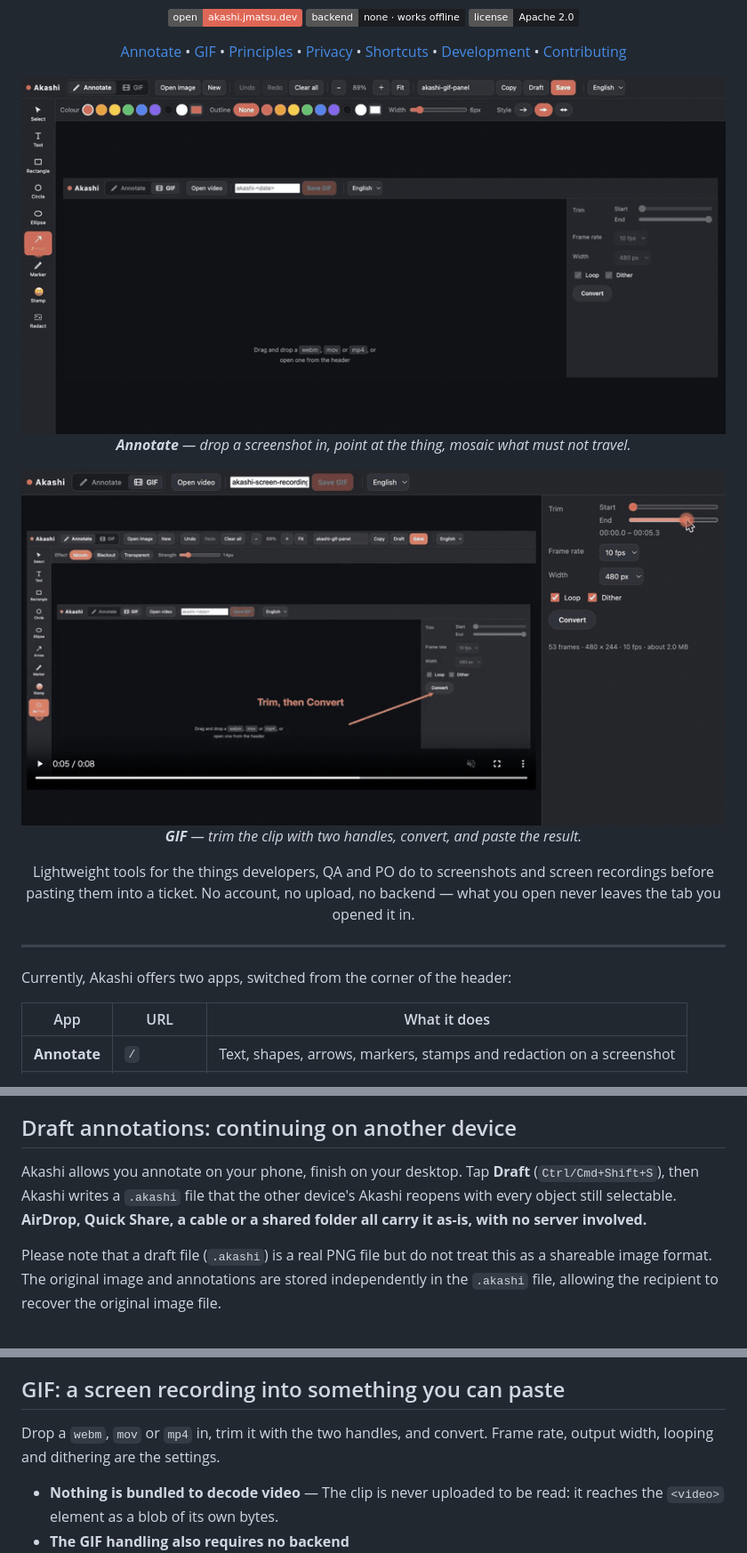
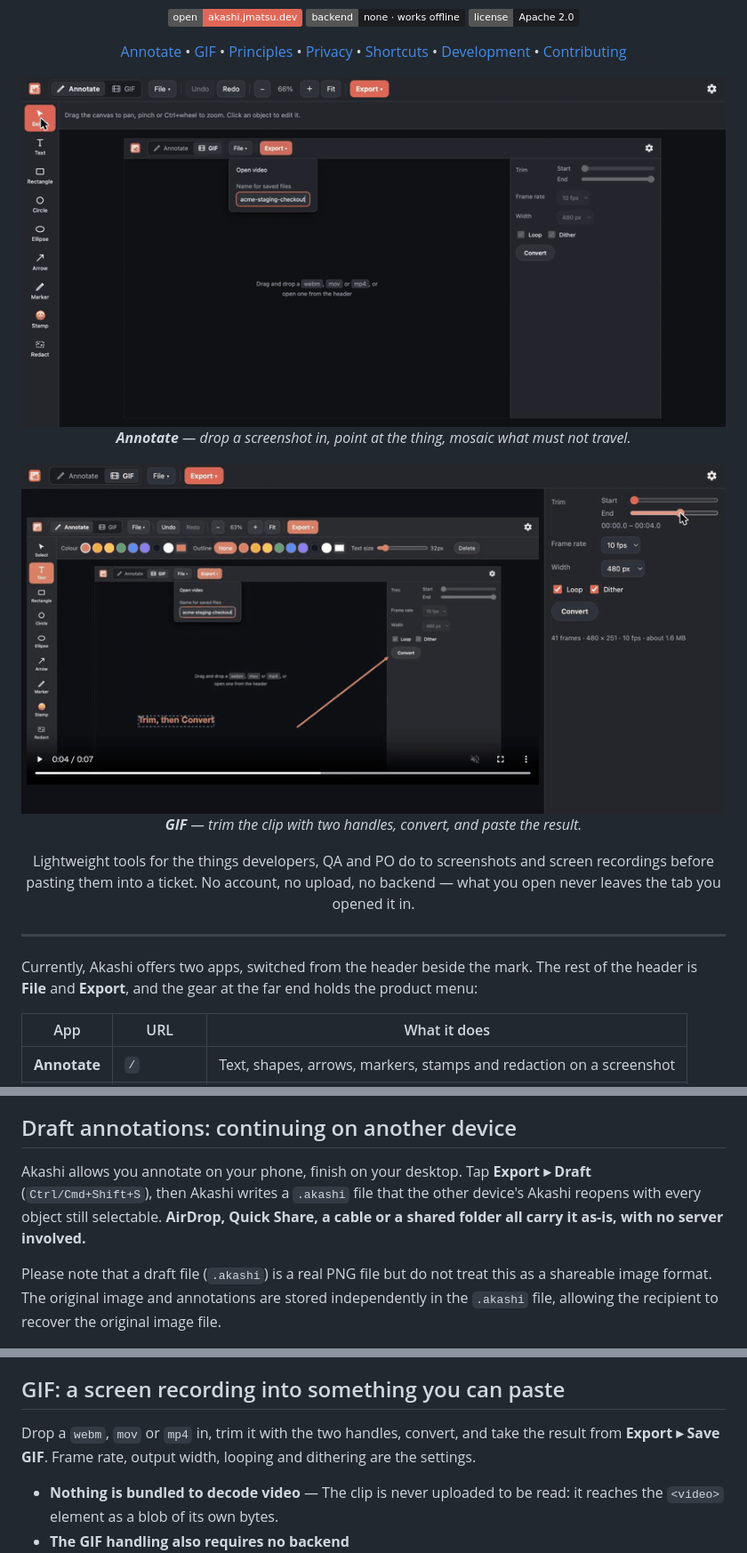
Before and after one commit to jmatsu/akashi, a Markdown page: README.md, 3 parts joined by grey strips. Shown at 89% size. GitHub-like rendering; pictures changed too: docs/demo-annotate.gif, docs/demo-gif.gif; badges without logos.

Commit message:
docs: re-record the README demos against the current header
The demos still showed the flat row of header buttons that File and Export
replaced, and the language menu that now sits behind the gear. Both are
recorded again on the same storyline, and the prose that named the old
header is corrected with them.

Co-Authored-By: Claude Opus 5 <noreply@anthropic.com>

```diff
--- a/README.md
+++ b/README.md
@@ -44,7 +44,9 @@
 
 ---
 
-Currently, Akashi offers two apps, switched from the corner of the header:
+Currently, Akashi offers two apps, switched from the header beside the mark.
+The rest of the header is **File** and **Export**, and the gear at the far end
+holds the product menu:
 
 | App | URL | What it does |
 | --- | --- | --- |
@@ -89,7 +91,7 @@ export.
 
 ## Draft annotations: continuing on another device
 
-Akashi allows you annotate on your phone, finish on your desktop. Tap **Draft** (`Ctrl/Cmd+Shift+S`), then Akashi writes a `.akashi` file that the other device's Akashi reopens with every object still selectable. **AirDrop, Quick Share, a cable or a shared folder all carry it as-is, with no server involved.**
+Akashi allows you annotate on your phone, finish on your desktop. Tap **Export ▸ Draft** (`Ctrl/Cmd+Shift+S`), then Akashi writes a `.akashi` file that the other device's Akashi reopens with every object still selectable. **AirDrop, Quick Share, a cable or a shared folder all carry it as-is, with no server involved.**
 
 Please note that a draft file (`.akashi`) is a real PNG file but do not treat this as a shareable image format. The original image and annotations are stored independently in the `.akashi` file, allowing the recipient to recover the original image file.
 
@@ -111,8 +113,9 @@ barriers hold the code to it:
 
 ## GIF: a screen recording into something you can paste
 
-Drop a `webm`, `mov` or `mp4` in, trim it with the two handles, and convert.
-Frame rate, output width, looping and dithering are the settings.
+Drop a `webm`, `mov` or `mp4` in, trim it with the two handles, convert, and
+take the result from **Export ▸ Save GIF**. Frame rate, output width, looping
+and dithering are the settings.
 
 - **Nothing is bundled to decode video**
   — The clip is never uploaded to be read: it reaches the `<video>` element as a blob of its own bytes.
```
Also changed, not shown: other parts of README.md (+1 -1 lines).
